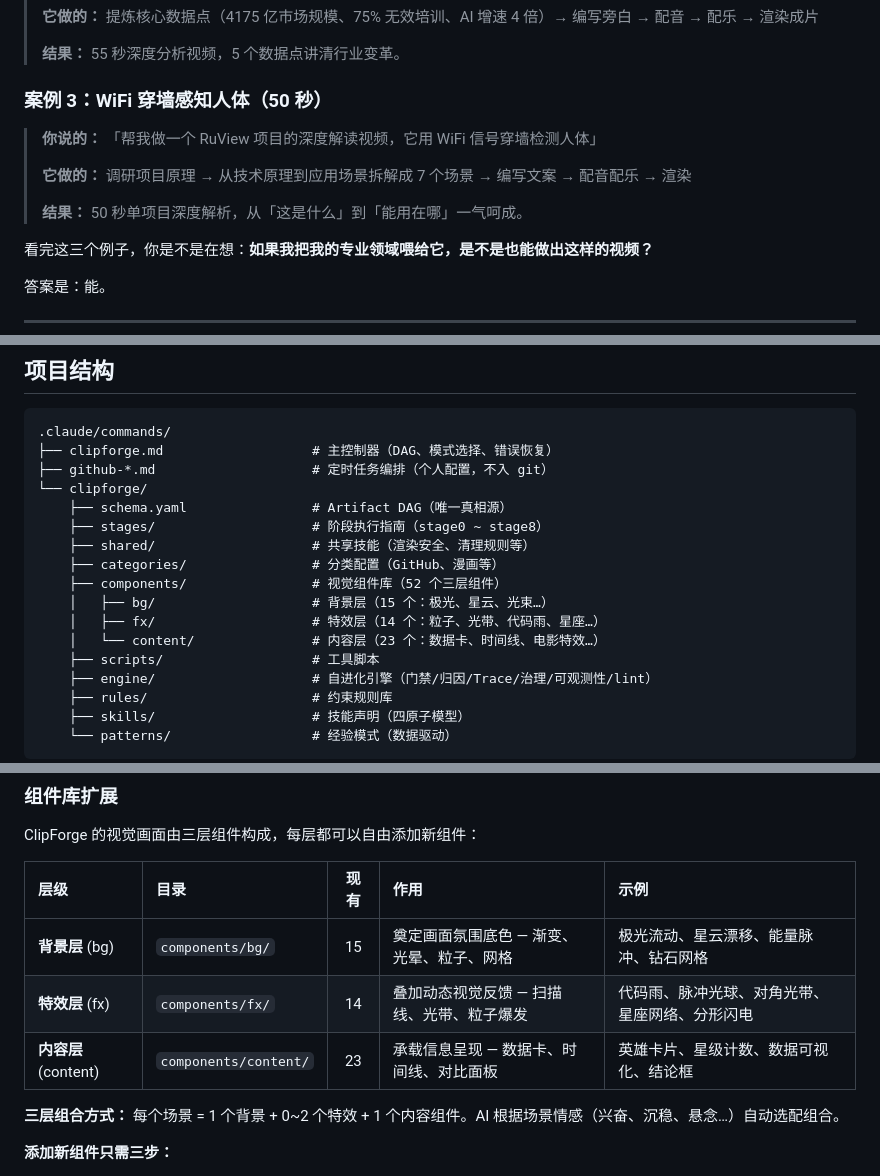
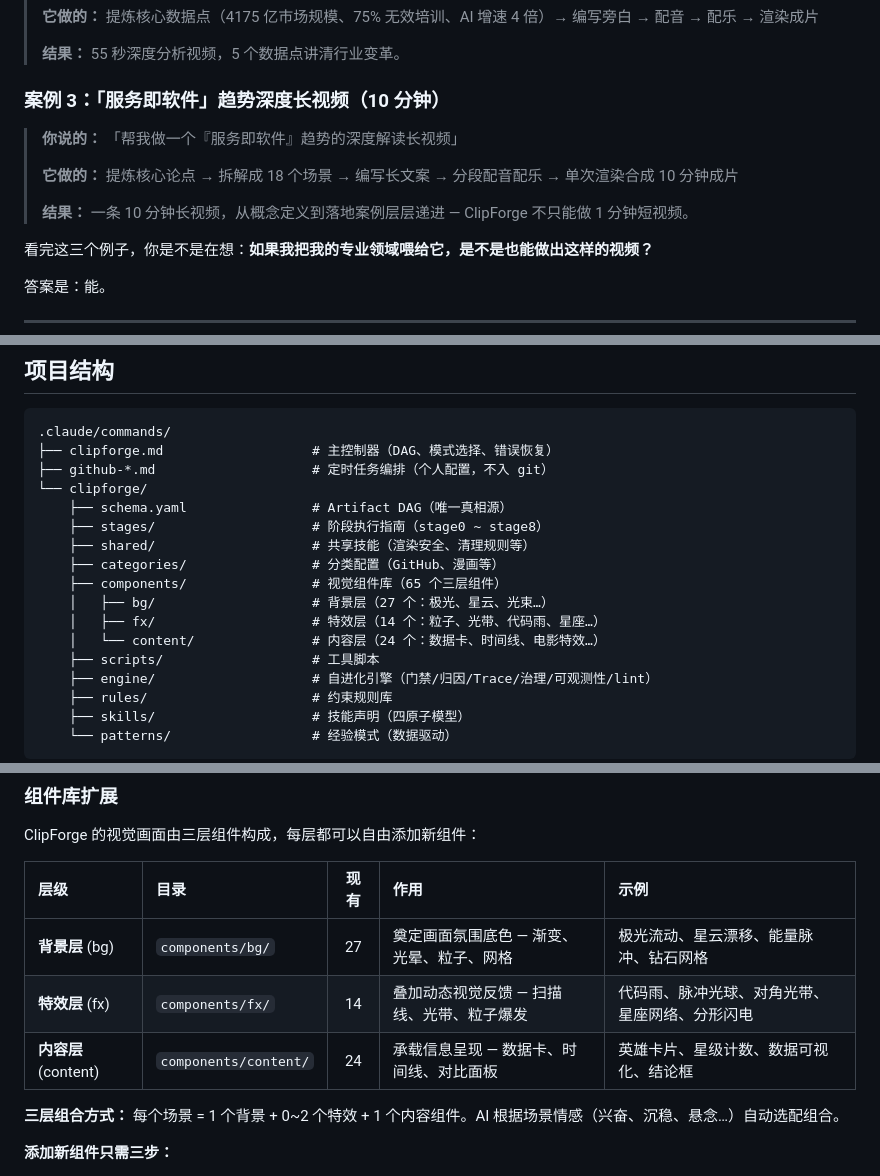
Before and after one commit to Johnson-Jia/video-clipforge, a Markdown page: README.md, 3 parts joined by grey strips. Rendered like a GitHub page.

Commit message:
docs(readme): 同步组件库数量(65) + 替换已排除的 RuView 案例为真实长视频案例
Co-Authored-By: Claude Opus 4.8 <noreply@anthropic.com>

```diff
--- a/README.md
+++ b/README.md
@@ -36,13 +36,13 @@
 >
 > **结果：** 55 秒深度分析视频，5 个数据点讲清行业变革。
 
-### 案例 3：WiFi 穿墙感知人体（50 秒）
+### 案例 3：「服务即软件」趋势深度长视频（10 分钟）
 
-> **你说的：** 「帮我做一个 RuView 项目的深度解读视频，它用 WiFi 信号穿墙检测人体」
+> **你说的：** 「帮我做一个『服务即软件』趋势的深度解读长视频」
 >
-> **它做的：** 调研项目原理 → 从技术原理到应用场景拆解成 7 个场景 → 编写文案 → 配音配乐 → 渲染
+> **它做的：** 提炼核心论点 → 拆解成 18 个场景 → 编写长文案 → 分段配音配乐 → 单次渲染合成 10 分钟成片
 >
-> **结果：** 50 秒单项目深度解析，从「这是什么」到「能用在哪」一气呵成。
+> **结果：** 一条 10 分钟长视频，从概念定义到落地案例层层递进 — ClipForge 不只能做 1 分钟短视频。
 
 看完这三个例子，你是不是在想：**如果我把我的专业领域喂给它，是不是也能做出这样的视频？**
 
@@ -226,10 +226,10 @@ ClipForge 内置了分类配置（GitHub 趋势、频道置顶等）。覆盖新
     ├── stages/                    # 阶段执行指南（stage0 ~ stage8）
     ├── shared/                    # 共享技能（渲染安全、清理规则等）
     ├── categories/                # 分类配置（GitHub、漫画等）
-    ├── components/                # 视觉组件库（52 个三层组件）
-    │   ├── bg/                    # 背景层（15 个：极光、星云、光束…）
+    ├── components/                # 视觉组件库（65 个三层组件）
+    │   ├── bg/                    # 背景层（27 个：极光、星云、光束…）
     │   ├── fx/                    # 特效层（14 个：粒子、光带、代码雨、星座…）
-    │   └── content/               # 内容层（23 个：数据卡、时间线、电影特效…）
+    │   └── content/               # 内容层（24 个：数据卡、时间线、电影特效…）
     ├── scripts/                   # 工具脚本
     ├── engine/                    # 自进化引擎（门禁/归因/Trace/治理/可观测性/lint）
     ├── rules/                     # 约束规则库
@@ -250,9 +250,9 @@ ClipForge 的视觉画面由三层组件构成，每层都可以自由添加新
 
 | 层级 | 目录 | 现有 | 作用 | 示例 |
 |:-----|:-----|:----:|:-----|:-----|
-| **背景层** (bg) | `components/bg/` | 15 | 奠定画面氛围底色 — 渐变、光晕、粒子、网格 | 极光流动、星云漂移、能量脉冲、钻石网格 |
+| **背景层** (bg) | `components/bg/` | 27 | 奠定画面氛围底色 — 渐变、光晕、粒子、网格 | 极光流动、星云漂移、能量脉冲、钻石网格 |
 | **特效层** (fx) | `components/fx/` | 14 | 叠加动态视觉反馈 — 扫描线、光带、粒子爆发 | 代码雨、脉冲光球、对角光带、星座网络、分形闪电 |
-| **内容层** (content) | `components/content/` | 23 | 承载信息呈现 — 数据卡、时间线、对比面板 | 英雄卡片、星级计数、数据可视化、结论框 |
+| **内容层** (content) | `components/content/` | 24 | 承载信息呈现 — 数据卡、时间线、对比面板 | 英雄卡片、星级计数、数据可视化、结论框 |
 
 **三层组合方式：** 每个场景 = 1 个背景 + 0~2 个特效 + 1 个内容组件。AI 根据场景情感（兴奋、沉稳、悬念…）自动选配组合。
 
```
